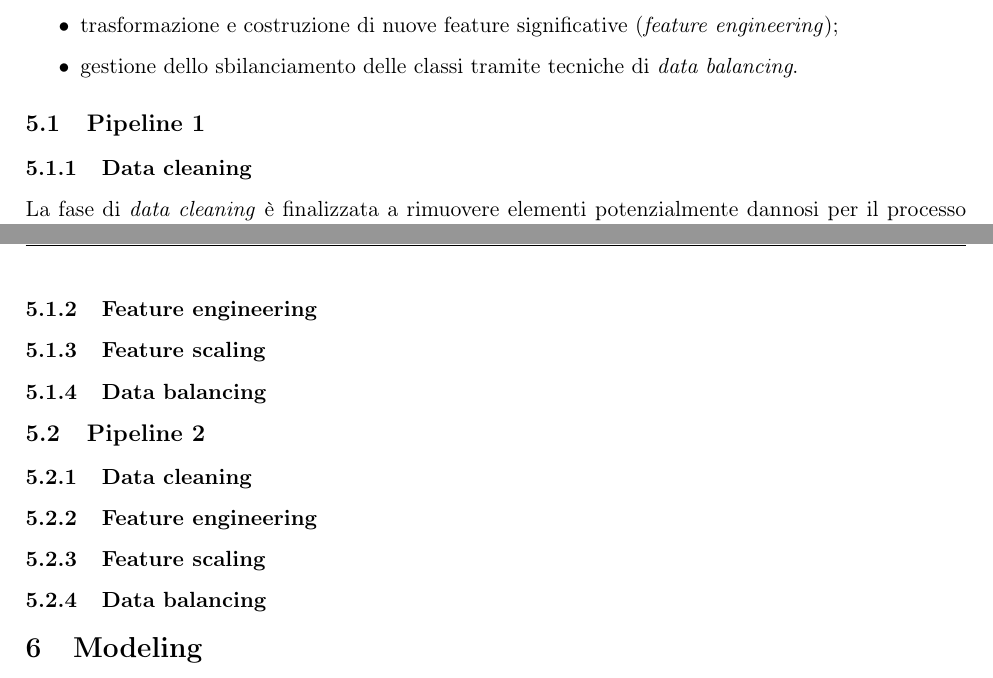
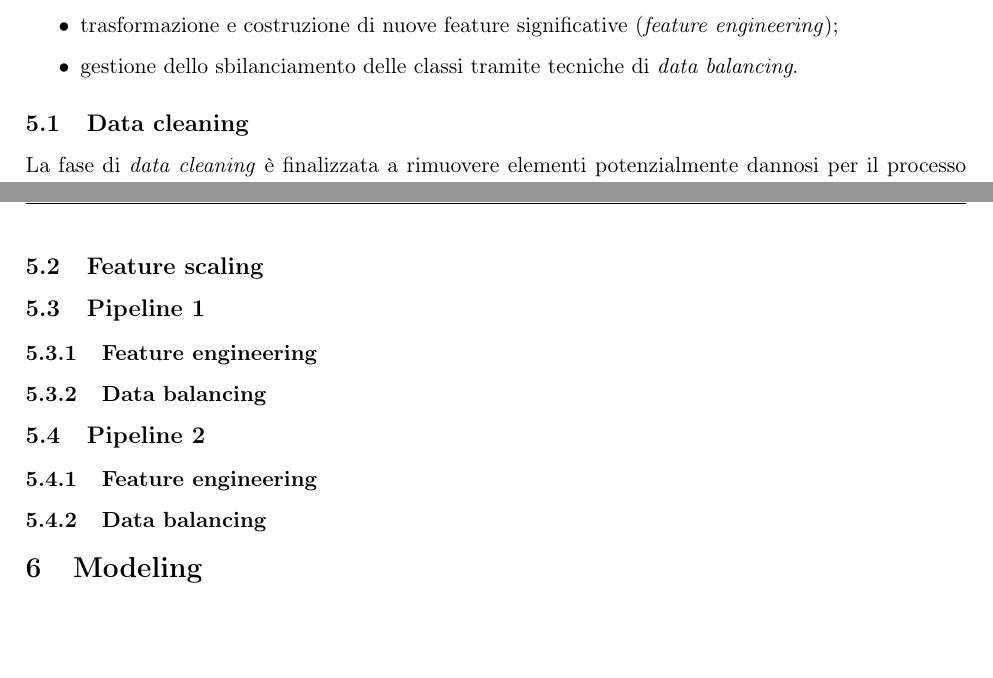
Before and after one commit to jupex69/IGEA, a LaTeX document (docs/IGEA.tex): two parts of pages 9 and 10 of 10, joined at a grey line, cut so that both start at the same text, the shorter picture padded with empty space. Compiled offline with pdfLaTeX.

Commit message:
docs - Correzione indice

```diff
--- a/docs/IGEA.tex
+++ b/docs/IGEA.tex
@@ -432,11 +432,10 @@ Corso di Fondamenti di Intelligenza Artificiale - Prof. F. Palomba}
     \end{itemize}
 
     % ==========================================
-    %              PIPELINE 1
+    %              DATA CLEANING
     % ==========================================
-    \subsection{Pipeline 1}
 
-    \subsubsection{Data cleaning}
+    \subsection{Data cleaning}
     La fase di \textit{data cleaning} è finalizzata a rimuovere elementi potenzialmente dannosi per il processo
     di apprendimento del modello, con l’obiettivo di migliorare la qualità e l’affidabilità complessiva del dataset.
 
@@ -470,9 +469,19 @@ Corso di Fondamenti di Intelligenza Artificiale - Prof. F. Palomba}
     Va comunque sottolineato che in fasi successive di sperimentazione con modelli più complessi,
     la feature potrebbe essere reinserita per valutare eventuali effetti non lineari o interazioni con altre variabili.
 
+    % ==========================================
+    %              FEATURE SCALING
+    % ==========================================
+
+    \subsection{Feature scaling}
+
+    % ==========================================
+    %              PIPELINE 1
+    % ==========================================
+
+    \subsection{Pipeline 1}
+
     \subsubsection{Feature engineering}
-
-    \subsubsection{Feature scaling}
 
     \subsubsection{Data balancing}
 
@@ -480,13 +489,10 @@ Corso di Fondamenti di Intelligenza Artificiale - Prof. F. Palomba}
     % ==========================================
     %              PIPELINE 2
     % ==========================================
+
     \subsection{Pipeline 2}
 
-    \subsubsection{Data cleaning}
-
     \subsubsection{Feature engineering}
-
-    \subsubsection{Feature scaling}
 
     \subsubsection{Data balancing}
 
```
